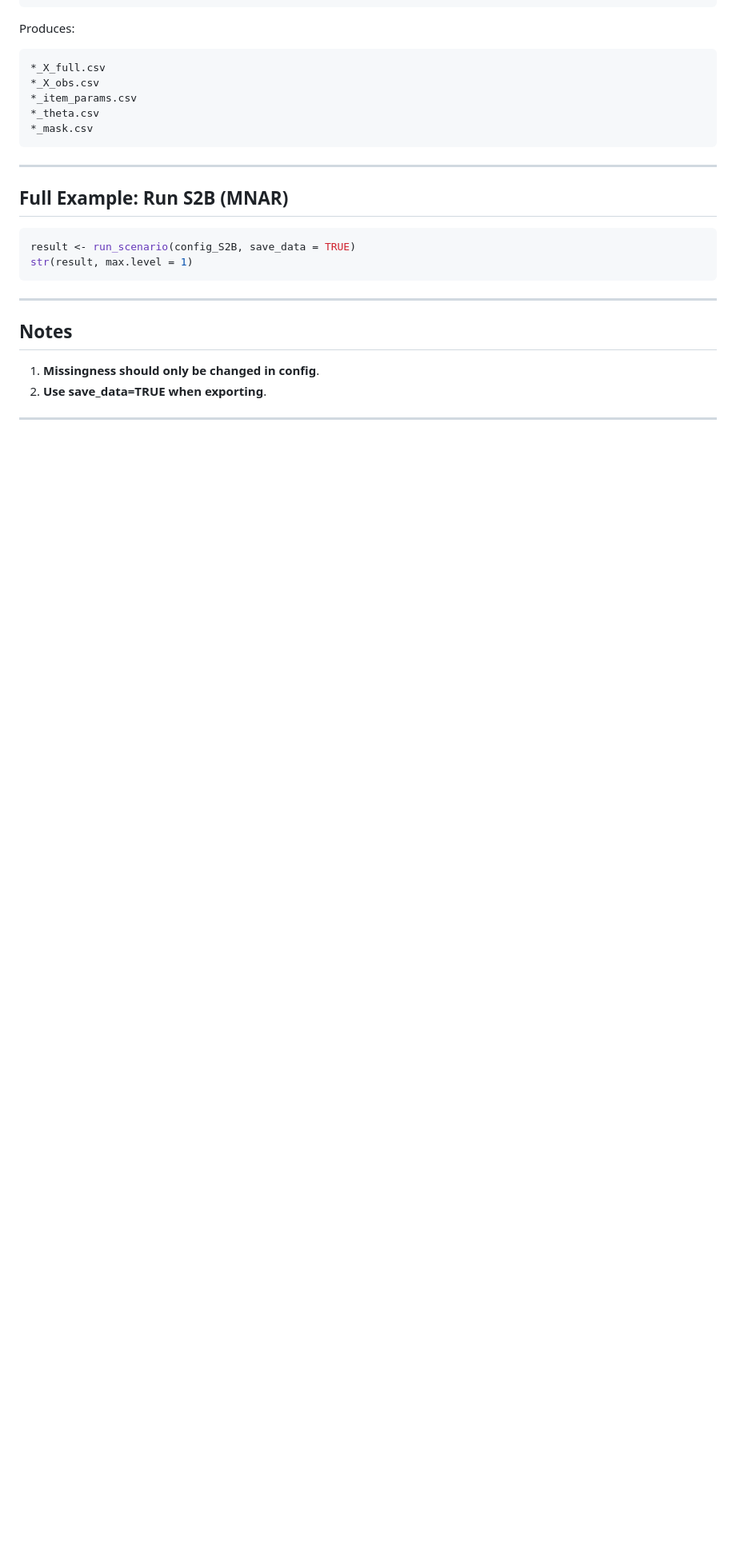
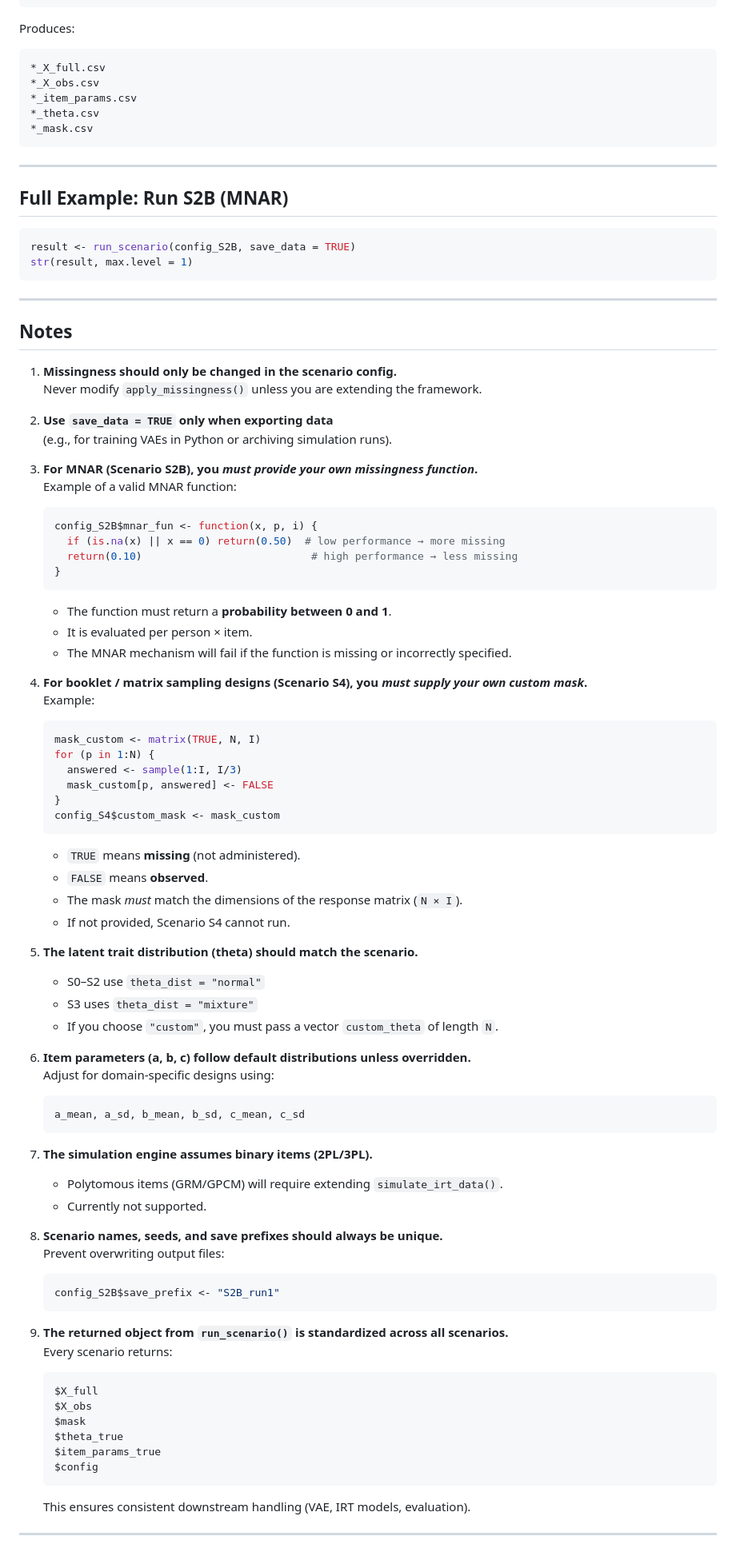
Before and after one commit to polar0n/animated-palm-tree, a Markdown page: Data Simulation/readme.md, the part around one of its changes. Shown at 80% size. Drawn GitHub-style; blank space fills up the shorter version.

Commit message:
Revise readme for Data Simulation Framework
Updated the readme to reflect changes in the Data Simulation Framework, including notes on missingness, MNAR functions, and custom masks for sampling designs.

````diff
--- a/Data Simulation/readme.md
+++ b/Data Simulation/readme.md
@@ -190,7 +190,79 @@ str(result, max.level = 1)
 
 ## Notes
 
-1. **Missingness should only be changed in config**.
-2. **Use save_data=TRUE when exporting**.
+1. **Missingness should only be changed in the scenario config.**
+   Never modify `apply_missingness()` unless you are extending the framework.
 
+2. **Use `save_data = TRUE` only when exporting data**
+   (e.g., for training VAEs in Python or archiving simulation runs).
+
+3. **For MNAR (Scenario S2B), you *must provide your own missingness function*.**
+   Example of a valid MNAR function:
+
+   ```r
+   config_S2B$mnar_fun <- function(x, p, i) {
+     if (is.na(x) || x == 0) return(0.50)  # low performance → more missing
+     return(0.10)                           # high performance → less missing
+   }
+   ```
+
+   - The function must return a **probability between 0 and 1**.
+   - It is evaluated per person × item.
+   - The MNAR mechanism will fail if the function is missing or incorrectly specified.
+
+4. **For booklet / matrix sampling designs (Scenario S4), you *must supply your own custom mask*.**
+   Example:
+
+   ```r
+   mask_custom <- matrix(TRUE, N, I)
+   for (p in 1:N) {
+     answered <- sample(1:I, I/3)
+     mask_custom[p, answered] <- FALSE
+   }
+   config_S4$custom_mask <- mask_custom
+   ```
+
+   - `TRUE` means **missing** (not administered).
+   - `FALSE` means **observed**.
+   - The mask *must* match the dimensions of the response matrix (`N × I`).
+   - If not provided, Scenario S4 cannot run.
+
+5. **The latent trait distribution (theta) should match the scenario.**
+
+   - S0–S2 use `theta_dist = "normal"`
+   - S3 uses `theta_dist = "mixture"`
+   - If you choose `"custom"`, you must pass a vector `custom_theta` of length `N`.
+
+6. **Item parameters (a, b, c) follow default distributions unless overridden.**
+   Adjust for domain-specific designs using:
+
+   ```r
+   a_mean, a_sd, b_mean, b_sd, c_mean, c_sd
+   ```
+
+7. **The simulation engine assumes binary items (2PL/3PL).**
+
+   - Polytomous items (GRM/GPCM) will require extending `simulate_irt_data()`.
+   - Currently not supported.
+
+8. **Scenario names, seeds, and save prefixes should always be unique.**
+   Prevent overwriting output files:
+
+   ```r
+   config_S2B$save_prefix <- "S2B_run1"
+   ```
+
+9. **The returned object from `run_scenario()` is standardized across all scenarios.**
+   Every scenario returns:
+
+   ```r
+   $X_full
+   $X_obs
+   $mask
+   $theta_true
+   $item_params_true
+   $config
+   ```
+
+   This ensures consistent downstream handling (VAE, IRT models, evaluation).
 ---
````
Also changed, not shown: other parts of Data Simulation/readme.md (+1 -1 lines).
